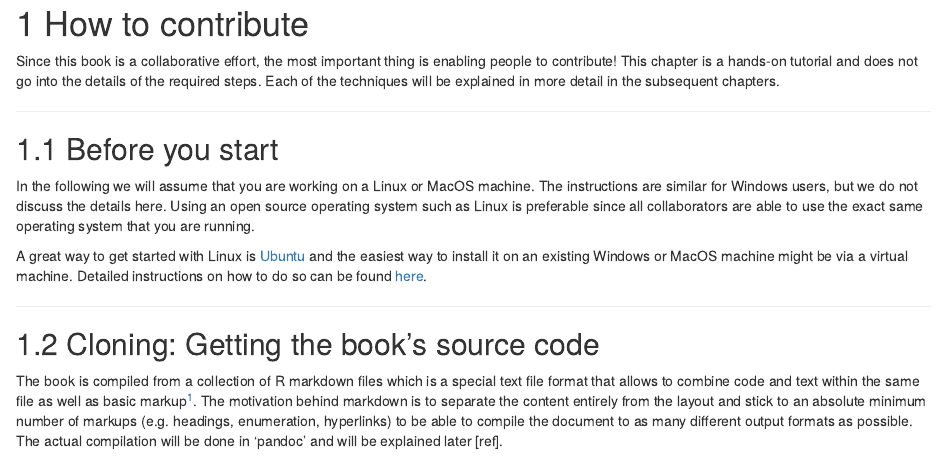
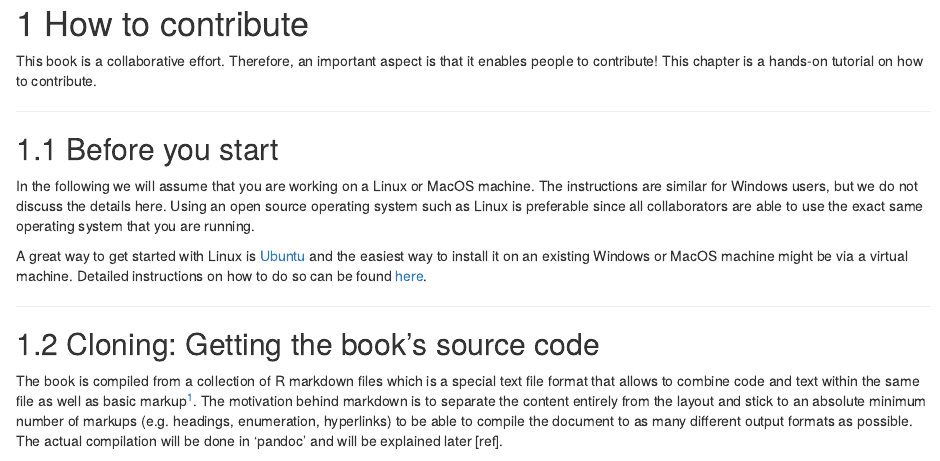
Before and after one commit to rr-mrc-bsu/repreoducible-research, an R Markdown document (02-how-to-contribute.Rmd): the page in a window 1100 px wide, from its top. Rendered offline with R 4.5, knitr and Pandoc, with nearby package versions; drawn as R Markdown's standard HTML page in place of the format the file asks for.

Commit message:
Update 02-how-to-contribute.Rmd

```diff
--- a/02-how-to-contribute.Rmd
+++ b/02-how-to-contribute.Rmd
@@ -1,11 +1,7 @@
 # How to contribute {#chptr-how-to-contribute}
 
-Since this book is a collaborative effort, the most important thing is
-enabling people to contribute!
-This chapter is a hands-on tutorial and does not go into the details of the
-required steps.
-Each of the techniques will be explained in more detail in the subsequent
-chapters.
+This book is a collaborative effort. Therefore, an important aspect is that it enables people to contribute!
+This chapter is a hands-on tutorial on how to contribute.
 
 ---
 
```
